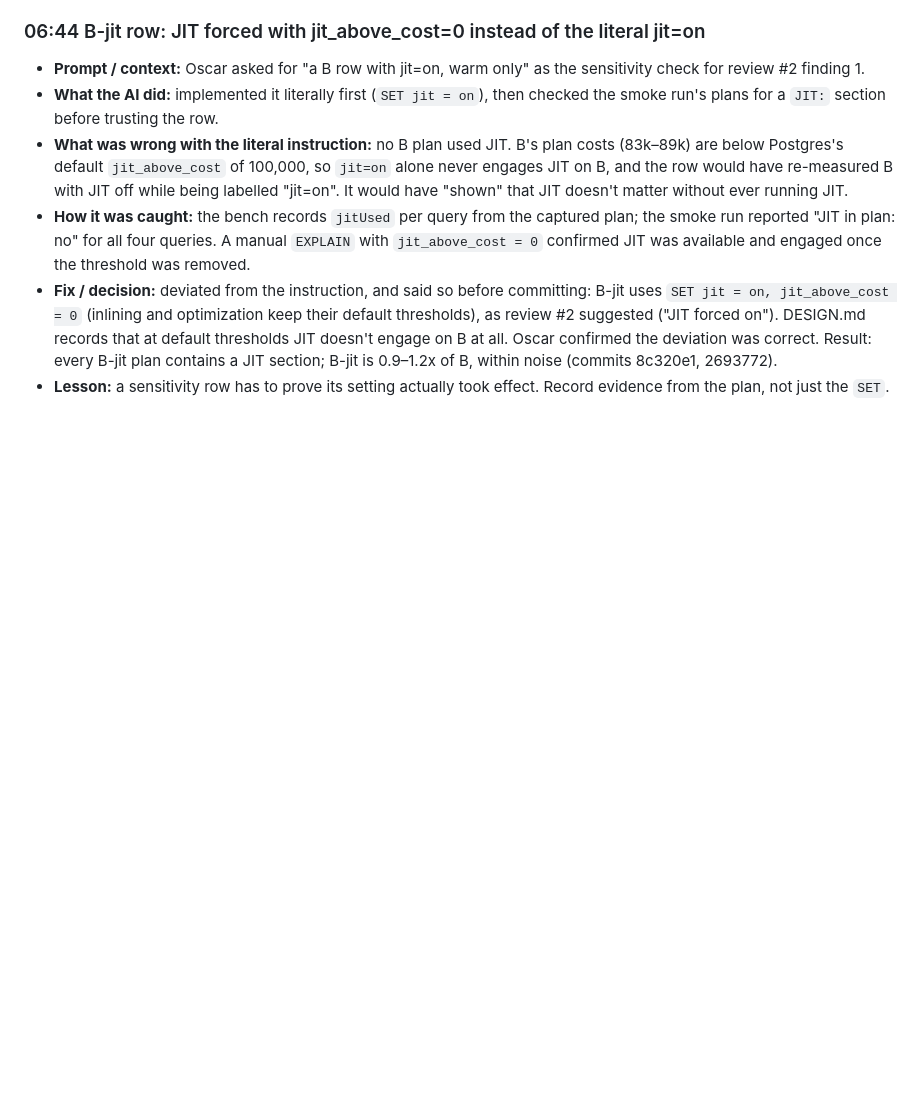
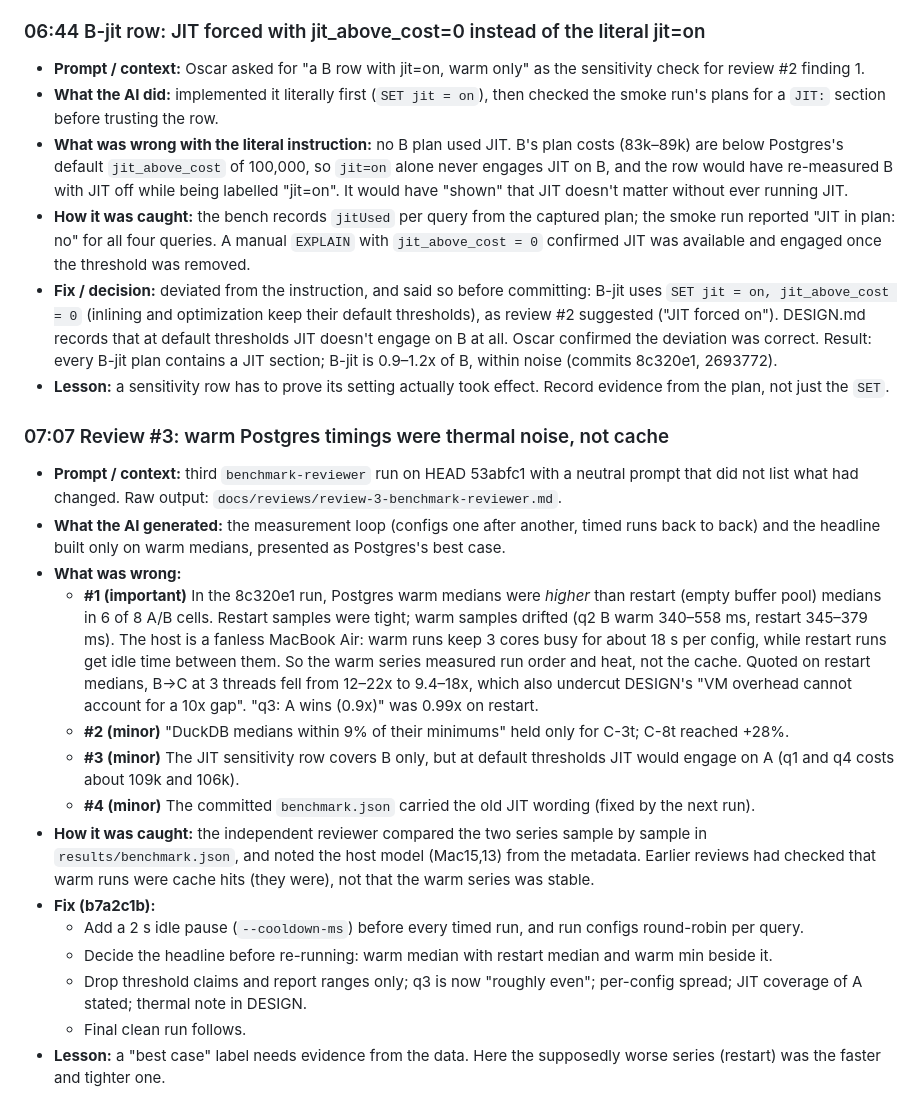
Before and after one commit to OGONZALEZM/oltp-vs-olap-benchmark, a Markdown page: docs/ai-log.md, the part around the change. Drawn GitHub-style; blank space fills up the shorter version.

Commit message:
docs: save review #3 and log the thermal-noise finding
Co-Authored-By: Claude Opus 5.5 <noreply@anthropic.com>

```diff
--- a/docs/ai-log.md
+++ b/docs/ai-log.md
@@ -195,3 +195,35 @@ The stack decision predates the repository and uses the first commit's time.
   contains a JIT section; B-jit is 0.9–1.2x of B, within noise (commits 8c320e1, 2693772).
 - **Lesson:** a sensitivity row has to prove its setting actually took effect. Record evidence
   from the plan, not just the `SET`.
+
+### 07:07 Review #3: warm Postgres timings were thermal noise, not cache
+- **Prompt / context:** third `benchmark-reviewer` run on HEAD 53abfc1 with a neutral prompt that
+  did not list what had changed. Raw output: `docs/reviews/review-3-benchmark-reviewer.md`.
+- **What the AI generated:** the measurement loop (configs one after another, timed runs back to
+  back) and the headline built only on warm medians, presented as Postgres's best case.
+- **What was wrong:**
+  - **#1 (important)** In the 8c320e1 run, Postgres warm medians were *higher* than restart
+    (empty buffer pool) medians in 6 of 8 A/B cells. Restart samples were tight; warm samples
+    drifted (q2 B warm 340–558 ms, restart 345–379 ms). The host is a fanless MacBook Air: warm
+    runs keep 3 cores busy for about 18 s per config, while restart runs get idle time between
+    them. So the warm series measured run order and heat, not the cache. Quoted on restart
+    medians, B→C at 3 threads fell from 12–22x to 9.4–18x, which also undercut DESIGN's
+    "VM overhead cannot account for a 10x gap". "q3: A wins (0.9x)" was 0.99x on restart.
+  - **#2 (minor)** "DuckDB medians within 9% of their minimums" held only for C-3t; C-8t reached
+    +28%.
+  - **#3 (minor)** The JIT sensitivity row covers B only, but at default thresholds JIT would
+    engage on A (q1 and q4 costs about 109k and 106k).
+  - **#4 (minor)** The committed `benchmark.json` carried the old JIT wording (fixed by the next
+    run).
+- **How it was caught:** the independent reviewer compared the two series sample by sample in
+  `results/benchmark.json`, and noted the host model (Mac15,13) from the metadata. Earlier reviews
+  had checked that warm runs were cache hits (they were), not that the warm series was stable.
+- **Fix (b7a2c1b):**
+  - Add a 2 s idle pause (`--cooldown-ms`) before every timed run, and run configs round-robin
+    per query.
+  - Decide the headline before re-running: warm median with restart median and warm min beside it.
+  - Drop threshold claims and report ranges only; q3 is now "roughly even"; per-config spread;
+    JIT coverage of A stated; thermal note in DESIGN.
+  - Final clean run follows.
+- **Lesson:** a "best case" label needs evidence from the data. Here the supposedly worse series
+  (restart) was the faster and tighter one.
```
Also changed, not shown: docs/reviews/review-3-benchmark-reviewer.md (added, +94 -0 lines).
